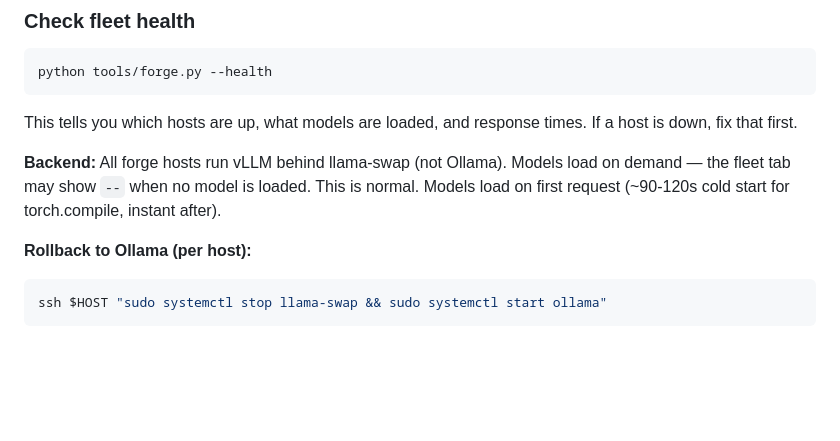
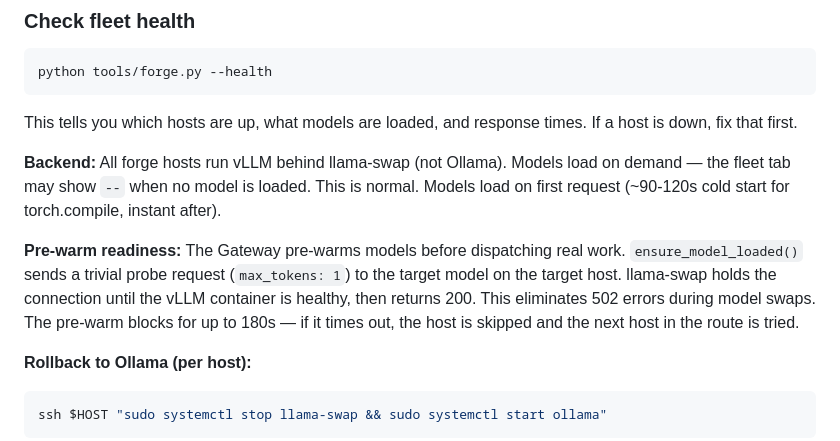
Before and after one commit to Shotsfiredbyj/Forging_The_Anvil, a Markdown page: FORGE-OPERATIONS.md, the part around the change. GitHub-like rendering; blank space fills up the shorter version.

Commit message:
Add pre-warm readiness docs to FORGE-OPERATIONS

````diff
--- a/FORGE-OPERATIONS.md
+++ b/FORGE-OPERATIONS.md
@@ -55,6 +55,14 @@ times. If a host is down, fix that first.
 Models load on demand — the fleet tab may show `--` when no model is
 loaded. This is normal. Models load on first request (~90-120s cold
 start for torch.compile, instant after).
+
+**Pre-warm readiness:** The Gateway pre-warms models before dispatching
+real work. `ensure_model_loaded()` sends a trivial probe request
+(`max_tokens: 1`) to the target model on the target host. llama-swap
+holds the connection until the vLLM container is healthy, then returns
+200. This eliminates 502 errors during model swaps. The pre-warm blocks
+for up to 180s — if it times out, the host is skipped and the next
+host in the route is tried.
 
 **Rollback to Ollama (per host):**
 ```bash
````
